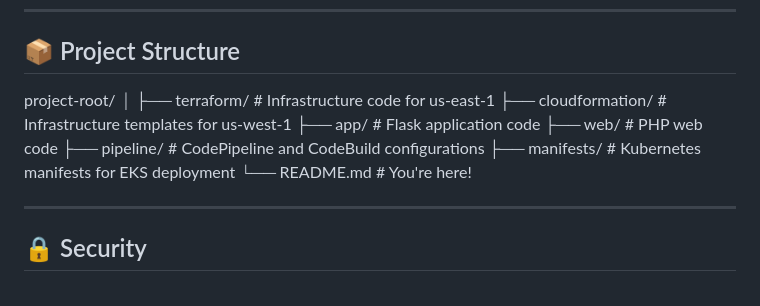
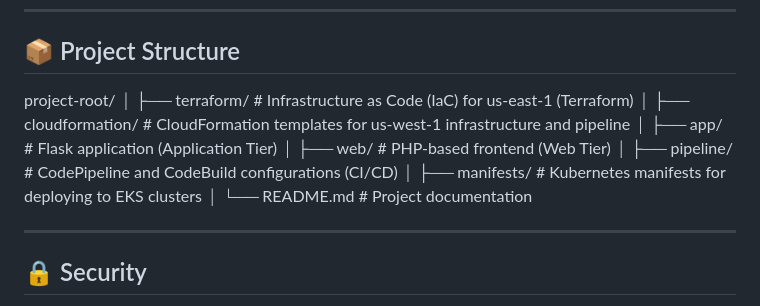
Before and after one commit to PavanThumati/AWS_CapStone_Final_Project, a Markdown page: README.md, the part around the change. Drawn GitHub-style.

```diff
--- a/README.md
+++ b/README.md
@@ -86,13 +86,20 @@ This project demonstrates a highly available, fault-tolerant **Three-Tier Archit
 ## 📦 Project Structure
 project-root/
 │
-├── terraform/ # Infrastructure code for us-east-1
-├── cloudformation/ # Infrastructure templates for us-west-1
-├── app/ # Flask application code
-├── web/ # PHP web code
-├── pipeline/ # CodePipeline and CodeBuild configurations
-├── manifests/ # Kubernetes manifests for EKS deployment
-└── README.md # You're here!
+├── terraform/         # Infrastructure as Code (IaC) for us-east-1 (Terraform)
+│
+├── cloudformation/    # CloudFormation templates for us-west-1 infrastructure and pipeline
+│
+├── app/               # Flask application (Application Tier)
+│
+├── web/               # PHP-based frontend (Web Tier)
+│
+├── pipeline/          # CodePipeline and CodeBuild configurations (CI/CD)
+│
+├── manifests/         # Kubernetes manifests for deploying to EKS clusters
+│
+└── README.md          # Project documentation
+
 
 
 ---
```
